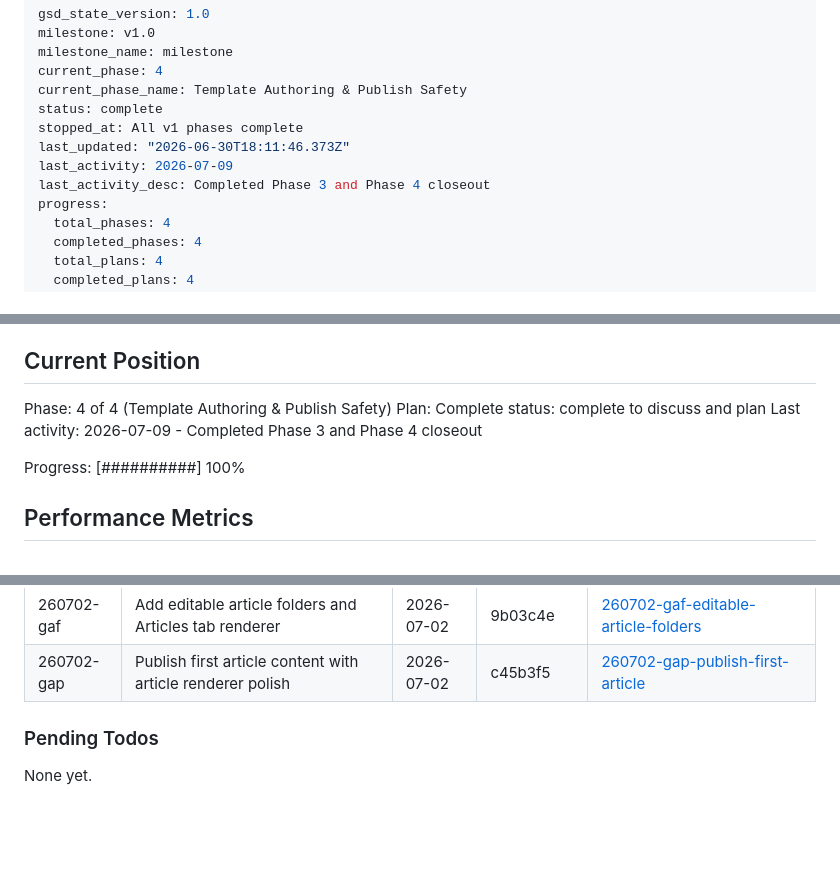
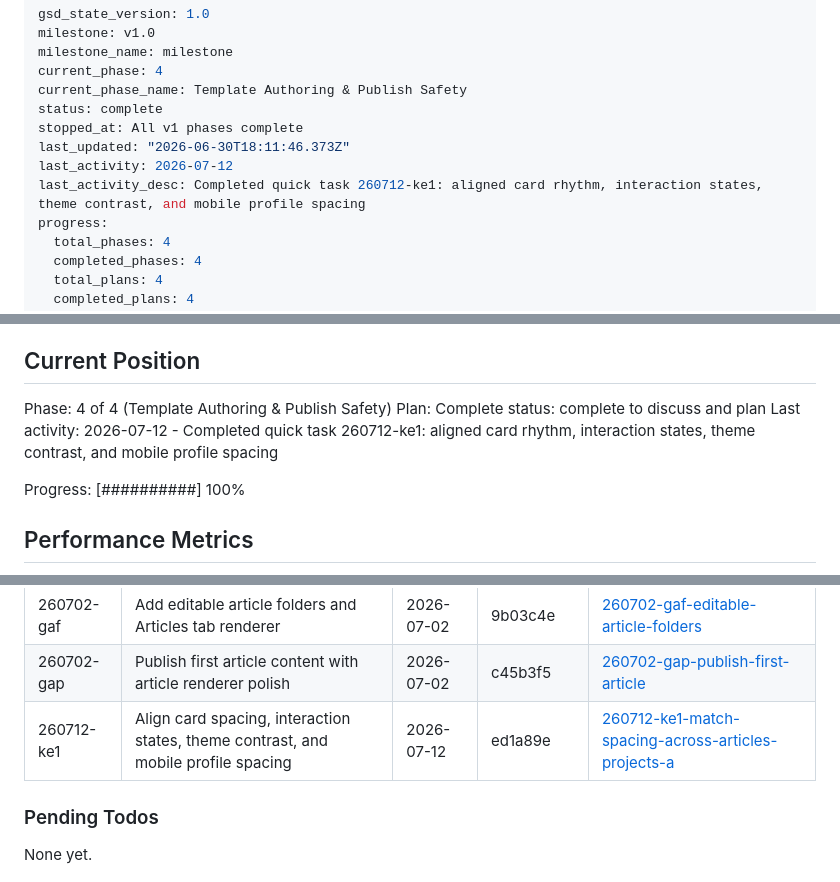
Before and after one commit to subtlesayak/subtlesayak.github.io, a Markdown page: .planning/STATE.md, 3 parts joined by grey strips. Drawn GitHub-style; blank space fills up the shorter version.

Commit message:
docs(quick-260712-ke1): align card spacing and theme contrast

```diff
--- a/.planning/STATE.md
+++ b/.planning/STATE.md
@@ -7,8 +7,8 @@ current_phase_name: Template Authoring & Publish Safety
 status: complete
 stopped_at: All v1 phases complete
 last_updated: "2026-06-30T18:11:46.373Z"
-last_activity: 2026-07-09
-last_activity_desc: Completed Phase 3 and Phase 4 closeout
+last_activity: 2026-07-12
+last_activity_desc: Completed quick task 260712-ke1: aligned card rhythm, interaction states, theme contrast, and mobile profile spacing
 progress:
   total_phases: 4
   completed_phases: 4
@@ -31,7 +31,7 @@ See: .planning/PROJECT.md (updated 2026-06-30)
 Phase: 4 of 4 (Template Authoring & Publish Safety)
 Plan: Complete
 status: complete to discuss and plan
-Last activity: 2026-07-09 - Completed Phase 3 and Phase 4 closeout
+Last activity: 2026-07-12 - Completed quick task 260712-ke1: aligned card rhythm, interaction states, theme contrast, and mobile profile spacing
 
 Progress: [##########] 100%
 
@@ -98,6 +98,7 @@ Recent decisions affecting current work:
 | 260702-ges | Add randomized staggered e-ink flashes to visible elements | 2026-07-02 | ed362d3 | [260702-ges-staggered-eink-elements](./quick/260702-ges-staggered-eink-elements/) |
 | 260702-gaf | Add editable article folders and Articles tab renderer | 2026-07-02 | 9b03c4e | [260702-gaf-editable-article-folders](./quick/260702-gaf-editable-article-folders/) |
 | 260702-gap | Publish first article content with article renderer polish | 2026-07-02 | c45b3f5 | [260702-gap-publish-first-article](./quick/260702-gap-publish-first-article/) |
+| 260712-ke1 | Align card spacing, interaction states, theme contrast, and mobile profile spacing | 2026-07-12 | ed1a89e | [260712-ke1-match-spacing-across-articles-projects-a](./quick/260712-ke1-match-spacing-across-articles-projects-a/) |
 
 ### Pending Todos
 
```
Also changed, not shown: 2 other files.
